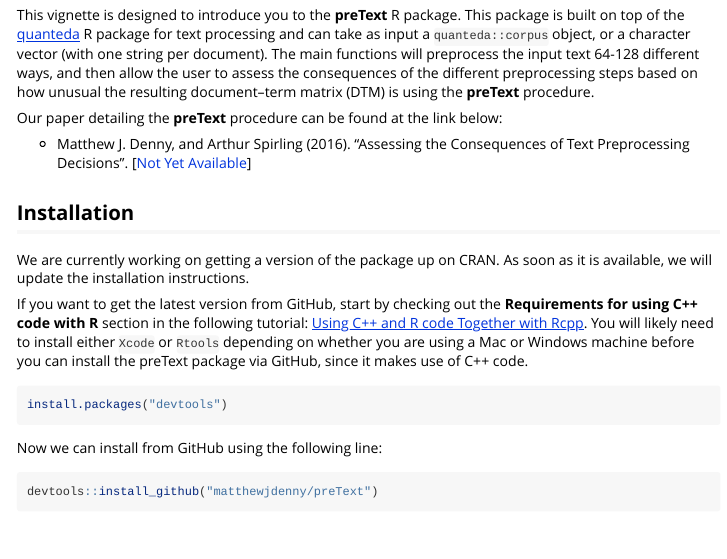
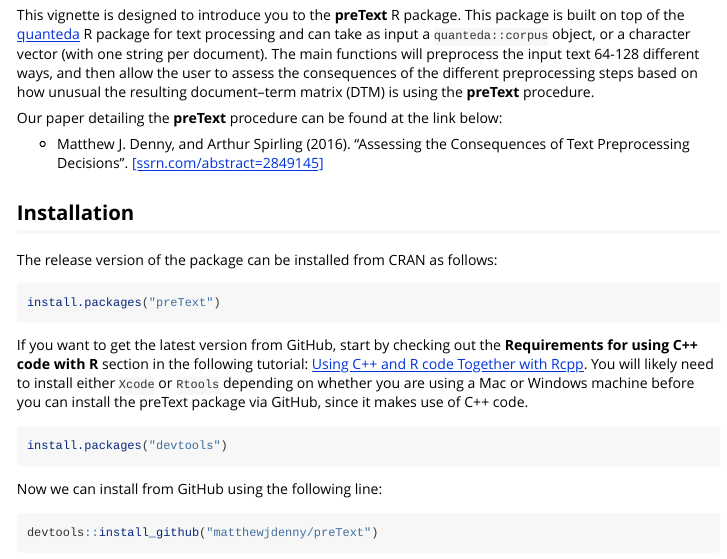
Before and after one commit to matthewjdenny/preText, an R Markdown document (vignettes/getting_started_with_preText.Rmd): the page in a window 1100 px wide, from 150 px down. Rendered offline with R 4.5, knitr and Pandoc, with nearby package versions; some code elsewhere in the file could not run offline.

Commit message:
update package vignette with installation information

````diff
--- a/vignettes/getting_started_with_preText.Rmd
+++ b/vignettes/getting_started_with_preText.Rmd
@@ -20,11 +20,13 @@
 
 Our paper detailing the **preText** procedure can be found at the link below:
 
-* Matthew J. Denny, and Arthur Spirling (2016). "Assessing the Consequences of Text Preprocessing Decisions". [[Not Yet Available](www.mjdenny.com)]
+* Matthew J. Denny, and Arthur Spirling (2016). "Assessing the Consequences of Text Preprocessing Decisions". [[ssrn.com/abstract=2849145]](https://ssrn.com/abstract=2849145)
 
 ## Installation
-We are currently working on getting a version of the package up on CRAN. As soon
-as it is available, we will update the installation instructions.
+The release version of the package can be installed from CRAN as follows:
+```{r eval=FALSE}
+install.packages("preText")
+```
 
 If you want to get the latest version from GitHub, start by checking out the
 **Requirements for using C++ code with R** section in the following
````
Also changed, not shown: 1 other file.
